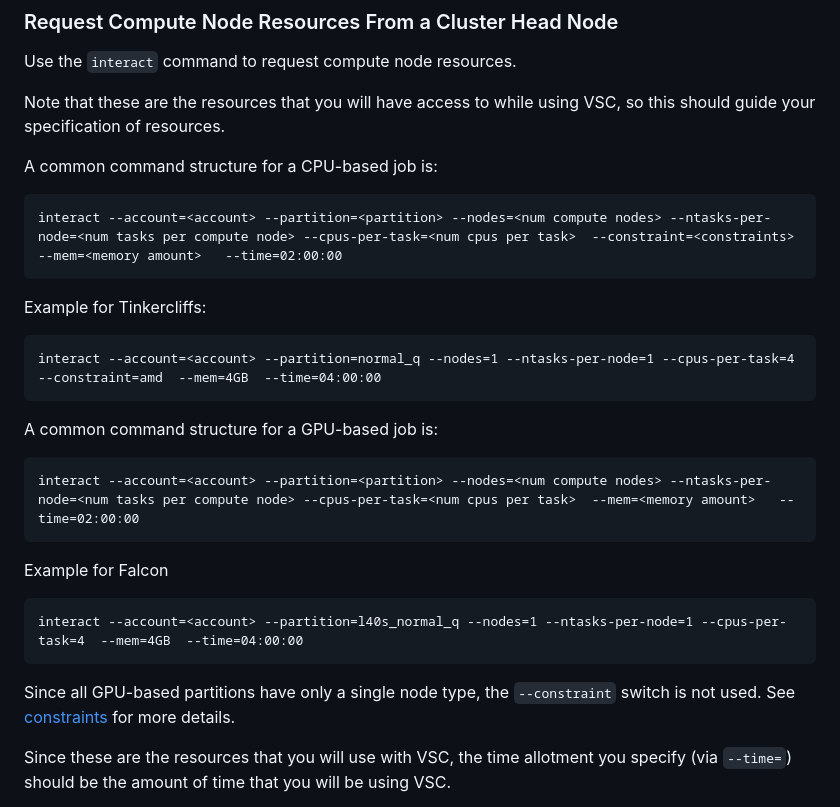
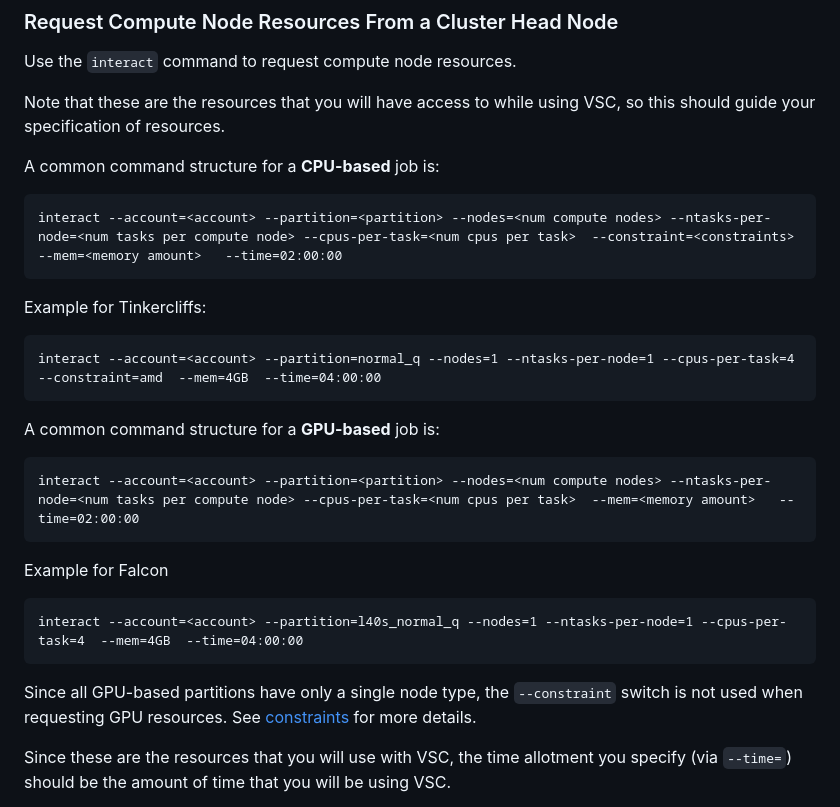
Before and after one commit to AdvancedResearchComputing/Workshops, a Markdown page: running_vs_code_on_compute_nodes/vs-code-on-compute-nodes.md, the part around the change. Drawn GitHub-style.

Commit message:
update: added onto

````diff
--- a/running_vs_code_on_compute_nodes/vs-code-on-compute-nodes.md
+++ b/running_vs_code_on_compute_nodes/vs-code-on-compute-nodes.md
@@ -219,7 +219,7 @@ Use the `interact` command to request compute node resources.
 Note that these are the resources that you will have access to
 while using VSC, so this should guide your specification of resources.
 
-A common command structure for a CPU-based job is:
+A common command structure for a **CPU-based** job is:
 
 ```
 interact --account=<account> --partition=<partition> --nodes=<num compute nodes> --ntasks-per-node=<num tasks per compute node> --cpus-per-task=<num cpus per task>  --constraint=<constraints>  --mem=<memory amount>   --time=02:00:00
@@ -231,7 +231,7 @@ Example for Tinkercliffs:
 interact --account=<account> --partition=normal_q --nodes=1 --ntasks-per-node=1 --cpus-per-task=4 --constraint=amd  --mem=4GB  --time=04:00:00
 ```
 
-A common command structure for a GPU-based job is:
+A common command structure for a **GPU-based** job is:
 
 ```
 interact --account=<account> --partition=<partition> --nodes=<num compute nodes> --ntasks-per-node=<num tasks per compute node> --cpus-per-task=<num cpus per task>  --mem=<memory amount>   --time=02:00:00
@@ -244,7 +244,7 @@ interact --account=<account> --partition=l40s_normal_q --nodes=1 --ntasks-per-no
 ```
 
 Since all GPU-based partitions have only a single node type,
-the `--constraint` switch is not used.
+the `--constraint` switch is not used when requesting GPU resources.
 See [constraints](https://docs.arc.vt.edu/usage/job_scheduling/01_slurm_overview.html#slurm-constraints) for more details.
 
 Since these are the resources that you will use with VSC,
````
